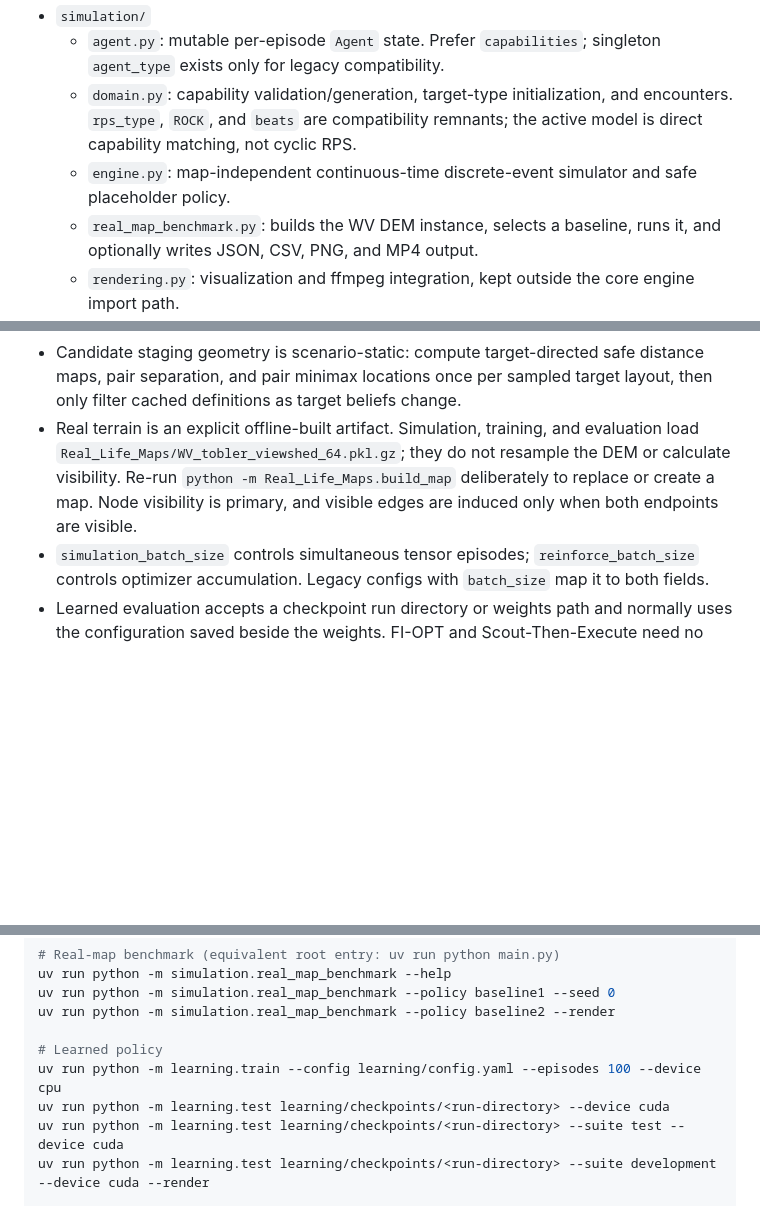
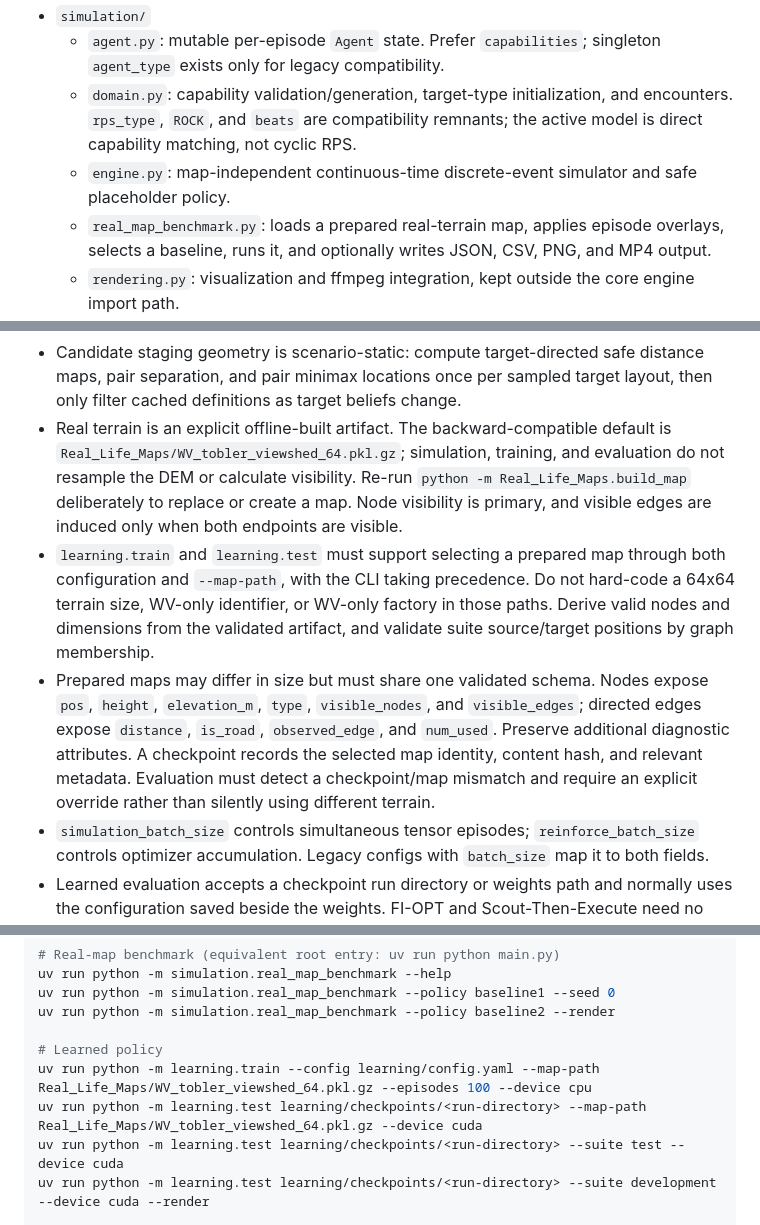
Before and after one commit to jongann-lee/Heterogeneous_Capability_Planning, a Markdown page: AGENTS.md, 3 parts joined by grey strips. Drawn GitHub-style; blank space fills up the shorter version.

```diff
--- a/AGENTS.md
+++ b/AGENTS.md
@@ -33,8 +33,9 @@ The package is `heterogeneous-capability-planning`, requires Python 3.12 or
     the active model is direct capability matching, not cyclic RPS.
   - `engine.py`: map-independent continuous-time discrete-event simulator and
     safe placeholder policy.
-  - `real_map_benchmark.py`: builds the WV DEM instance, selects a baseline,
-    runs it, and optionally writes JSON, CSV, PNG, and MP4 output.
+  - `real_map_benchmark.py`: loads a prepared real-terrain map, applies episode
+    overlays, selects a baseline, runs it, and optionally writes JSON, CSV,
+    PNG, and MP4 output.
   - `rendering.py`: visualization and ffmpeg integration, kept outside the core
     engine import path.
 - `planning/`
@@ -186,12 +187,24 @@ passed RNG where the API supports one.
 - Candidate staging geometry is scenario-static: compute target-directed safe
   distance maps, pair separation, and pair minimax locations once per sampled
   target layout, then only filter cached definitions as target beliefs change.
-- Real terrain is an explicit offline-built artifact. Simulation, training,
-  and evaluation load `Real_Life_Maps/WV_tobler_viewshed_64.pkl.gz`; they do
-  not resample the DEM or calculate visibility. Re-run
-  `python -m Real_Life_Maps.build_map` deliberately to replace or create a map.
-  Node visibility is primary, and visible edges are induced only when both
-  endpoints are visible.
+- Real terrain is an explicit offline-built artifact. The backward-compatible
+  default is `Real_Life_Maps/WV_tobler_viewshed_64.pkl.gz`; simulation,
+  training, and evaluation do not resample the DEM or calculate visibility.
+  Re-run `python -m Real_Life_Maps.build_map` deliberately to replace or create
+  a map. Node visibility is primary, and visible edges are induced only when
+  both endpoints are visible.
+- `learning.train` and `learning.test` must support selecting a prepared map
+  through both configuration and `--map-path`, with the CLI taking precedence.
+  Do not hard-code a 64x64 terrain size, WV-only identifier, or WV-only factory
+  in those paths. Derive valid nodes and dimensions from the validated artifact,
+  and validate suite source/target positions by graph membership.
+- Prepared maps may differ in size but must share one validated schema. Nodes
+  expose `pos`, `height`, `elevation_m`, `type`, `visible_nodes`, and
+  `visible_edges`; directed edges expose `distance`, `is_road`,
+  `observed_edge`, and `num_used`. Preserve additional diagnostic attributes.
+  A checkpoint records the selected map identity, content hash, and relevant
+  metadata. Evaluation must detect a checkpoint/map mismatch and require an
+  explicit override rather than silently using different terrain.
 - `simulation_batch_size` controls simultaneous tensor episodes;
   `reinforce_batch_size` controls optimizer accumulation. Legacy configs with
   `batch_size` map it to both fields.
@@ -252,8 +265,8 @@ uv run python -m simulation.real_map_benchmark --policy baseline1 --seed 0
 uv run python -m simulation.real_map_benchmark --policy baseline2 --render
 
 # Learned policy
-uv run python -m learning.train --config learning/config.yaml --episodes 100 --device cpu
-uv run python -m learning.test learning/checkpoints/<run-directory> --device cuda
+uv run python -m learning.train --config learning/config.yaml --map-path Real_Life_Maps/WV_tobler_viewshed_64.pkl.gz --episodes 100 --device cpu
+uv run python -m learning.test learning/checkpoints/<run-directory> --map-path Real_Life_Maps/WV_tobler_viewshed_64.pkl.gz --device cuda
 uv run python -m learning.test learning/checkpoints/<run-directory> --suite test --device cuda
 uv run python -m learning.test learning/checkpoints/<run-directory> --suite development --device cuda --render
 
```
